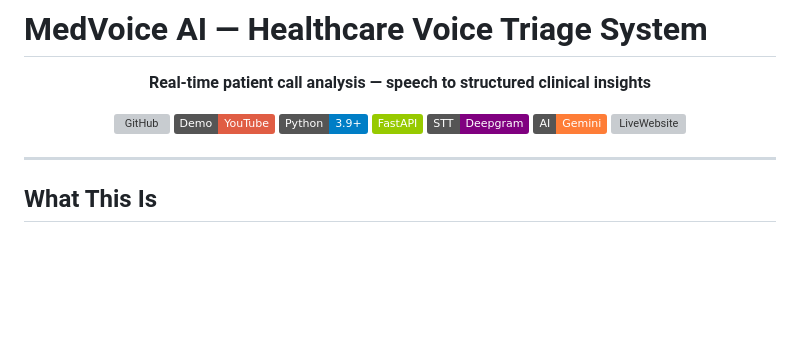
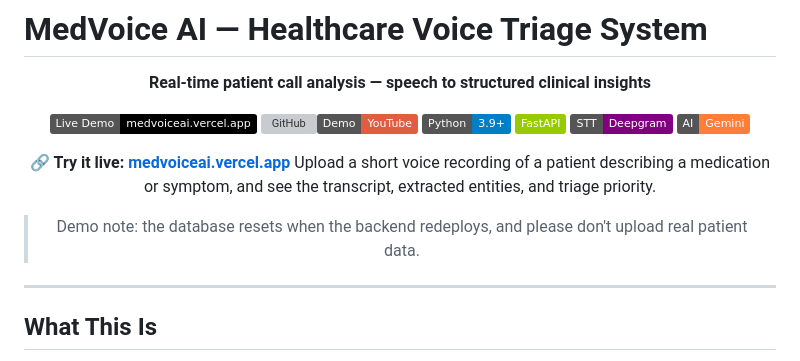
Before and after one commit to sr2904/medvoice-ai, a Markdown page: README.md, the part around the change. GitHub-like rendering; badges without logos; blank space fills up the shorter version; grey boxes are pictures that could not be loaded.

Commit message:
Enhance README with live demo and badge updates
Updated README.md to include a live demo link and adjusted badge links.

```diff
--- a/README.md
+++ b/README.md
@@ -4,13 +4,17 @@
 
 **Real-time patient call analysis — speech to structured clinical insights**
 
-[![GitHub](https://img.shields.io/badge/GitHub-sr2904%2Fmedvoice--ai-blue?logo=github)](https://github.com/sr2904/medvoice_ai)
-[![Demo](https://img.shields.io/badge/Demo-YouTube-red?logo=youtube)](https://youtu.be/zr2TYypYerY)
+[![Live Demo](https://img.shields.io/badge/Live_Demo-medvoiceai.vercel.app-black?logo=vercel)](https://medvoiceai.vercel.app)
+[![GitHub](https://img.shields.io/badge/GitHub-sr2904%2Fmedvoice--ai-blue?logo=github)](https://github.com/sr2904/medvoice-ai)[![Demo](https://img.shields.io/badge/Demo-YouTube-red?logo=youtube)](https://youtu.be/zr2TYypYerY)
 ![Python](https://img.shields.io/badge/Python-3.9+-blue?logo=python&logoColor=white)
 ![FastAPI](https://img.shields.io/badge/FastAPI-green?logo=fastapi)
 ![Deepgram](https://img.shields.io/badge/STT-Deepgram-purple)
 ![Gemini](https://img.shields.io/badge/AI-Gemini-orange?logo=google)
-![LiveWebsite](https://medvoiceai.vercel.app)
+
+**🔗 Try it live: [medvoiceai.vercel.app](https://medvoiceai.vercel.app)**
+Upload a short voice recording of a patient describing a medication or symptom, and see the transcript, extracted entities, and triage priority.
+
+> Demo note: the database resets when the backend redeploys, and please don't upload real patient data.
 
 </div>
 
```
